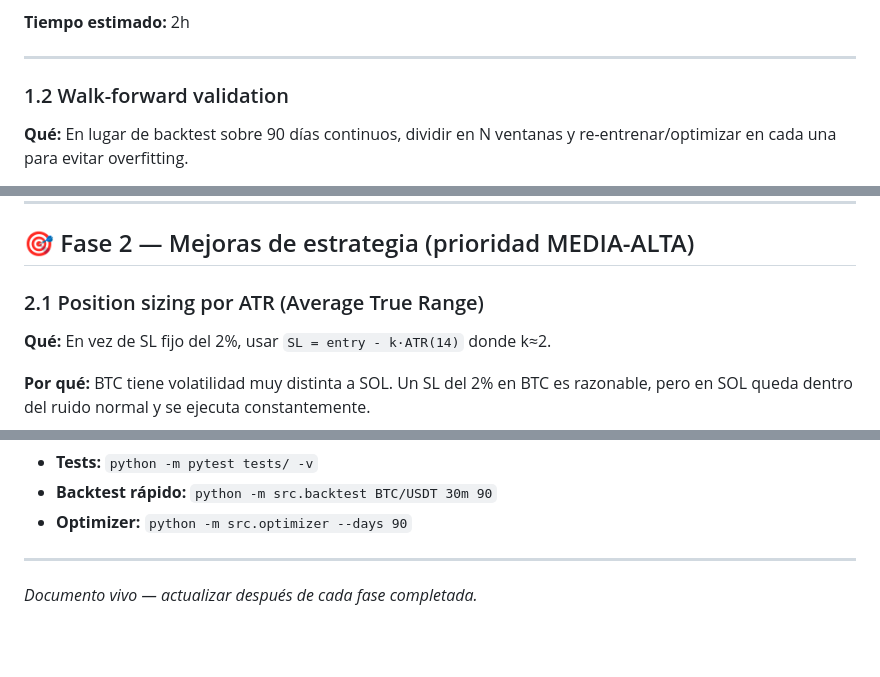
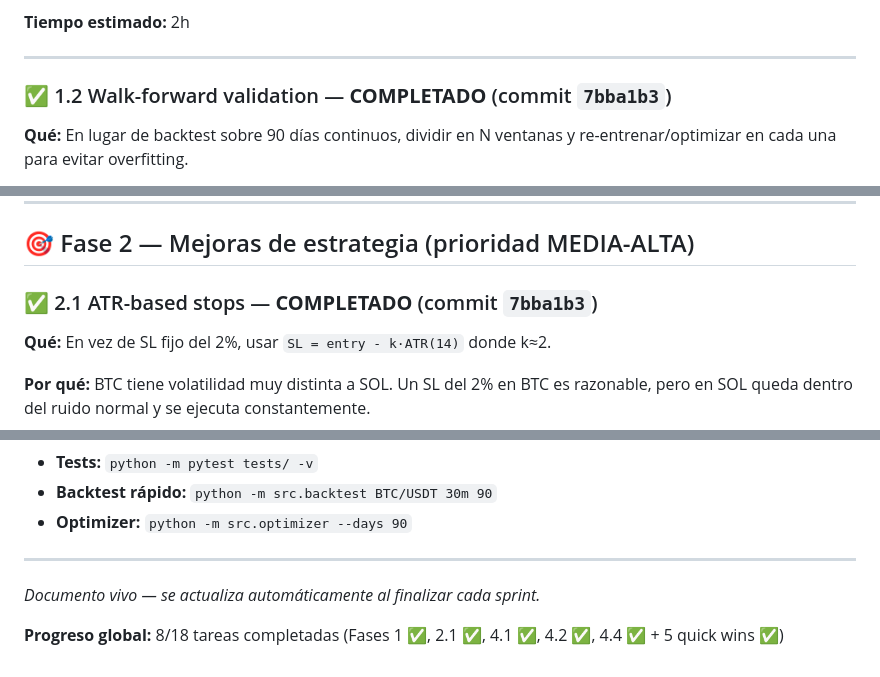
Before and after one commit to tomasduh/trading_bot, a Markdown page: ROADMAP.md, 3 parts joined by grey strips. Drawn GitHub-style; blank space fills up the shorter version.

```diff
--- a/ROADMAP.md
+++ b/ROADMAP.md
@@ -64,7 +82,7 @@ Comparar PnL antes/después. Esperamos un **degrade de ~0.4% absoluto** en cada
 
 ---
 
-### 1.2 Walk-forward validation
+### ✅ 1.2 Walk-forward validation — **COMPLETADO** (commit `7bba1b3`)
 
 **Qué:** En lugar de backtest sobre 90 días continuos, dividir en N ventanas y re-entrenar/optimizar en cada una para evitar overfitting.
 
@@ -81,7 +99,7 @@ Comparar PnL antes/después. Esperamos un **degrade de ~0.4% absoluto** en cada
 
 ## 🎯 Fase 2 — Mejoras de estrategia (prioridad MEDIA-ALTA)
 
-### 2.1 Position sizing por ATR (Average True Range)
+### ✅ 2.1 ATR-based stops — **COMPLETADO** (commit `7bba1b3`)
 
 **Qué:** En vez de SL fijo del 2%, usar `SL = entry - k·ATR(14)` donde k≈2.
 
@@ -492,4 +512,6 @@ fly secrets set BINANCE_API_KEY=... BINANCE_SECRET=... --app tomas-bot-trading
 
 ---
 
-_Documento vivo — actualizar después de cada fase completada._
+_Documento vivo — se actualiza automáticamente al finalizar cada sprint._
+
+**Progreso global:** 8/18 tareas completadas (Fases 1 ✅, 2.1 ✅, 4.1 ✅, 4.2 ✅, 4.4 ✅ + 5 quick wins ✅)
```
Also changed, not shown: other parts of ROADMAP.md (+62 -42 lines).
